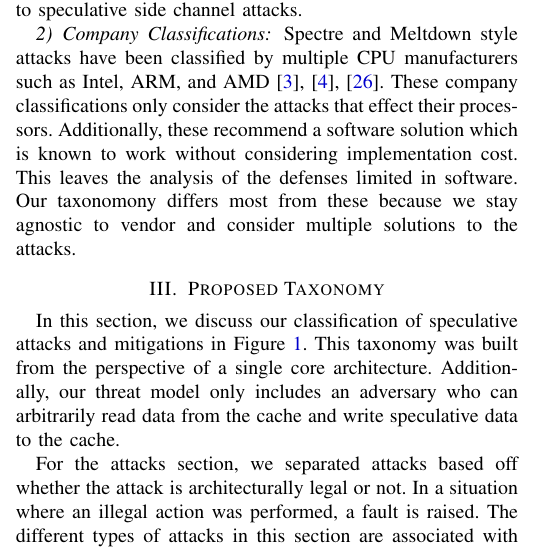
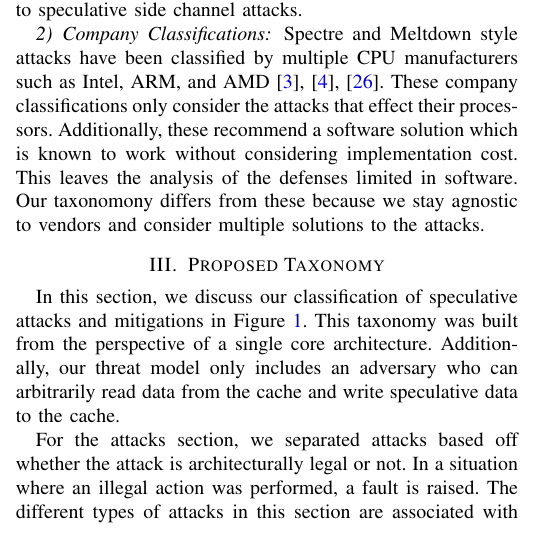
Before and after one commit to edyounis/Spectrum-Paper, a LaTeX paper (spectrum.tex, which reads relatedworks.tex): part of one column of page 2 of 12, cut so that both start at the same text. Compiled offline with pdfLaTeX; a missing font is replaced by an installed copy or a similar font; a LaTeX package or settings file that is missing is left out.

Commit message:
Minor grammar

```diff
--- a/relatedworks.tex
+++ b/relatedworks.tex
@@ -77,4 +77,4 @@ Spectre and Meltdown style attacks have been classified by multiple CPU manufact
 These company classifications only consider the attacks that effect their processors.
 Additionally, these recommend a software solution which is known to work without considering implementation cost.
 This leaves the analysis of the defenses limited in software.
-Our taxonomony differs most from these because we stay agnostic to vendor and consider multiple solutions to the attacks.
+Our taxonomony differs from these because we stay agnostic to vendors and consider multiple solutions to the attacks.
```
